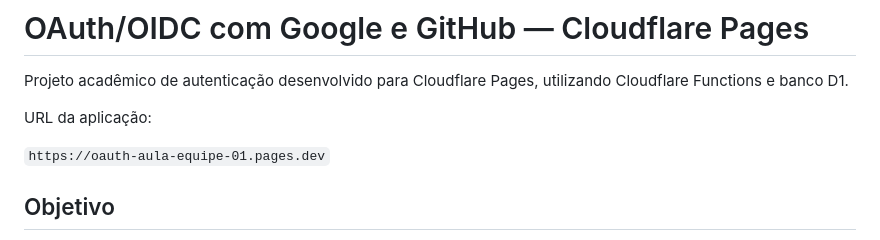
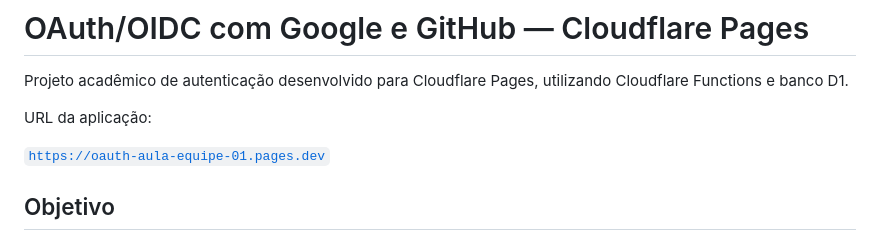
Before and after one commit to Laura-Casteleins/oauth-aula-equipe-01, a Markdown page: README.md, the part around the change. GitHub-like rendering.

Commit message:
Update application URL format in README

```diff
--- a/README.md
+++ b/README.md
@@ -4,7 +4,7 @@ Projeto acadêmico de autenticação desenvolvido para Cloudflare Pages, utiliza
 
 URL da aplicação:
 
-`https://oauth-aula-equipe-01.pages.dev`
+[`https://oauth-aula-equipe-01.pages.dev`](https://oauth-aula-equipe-01.pages.dev)
 
 ## Objetivo
 
```
